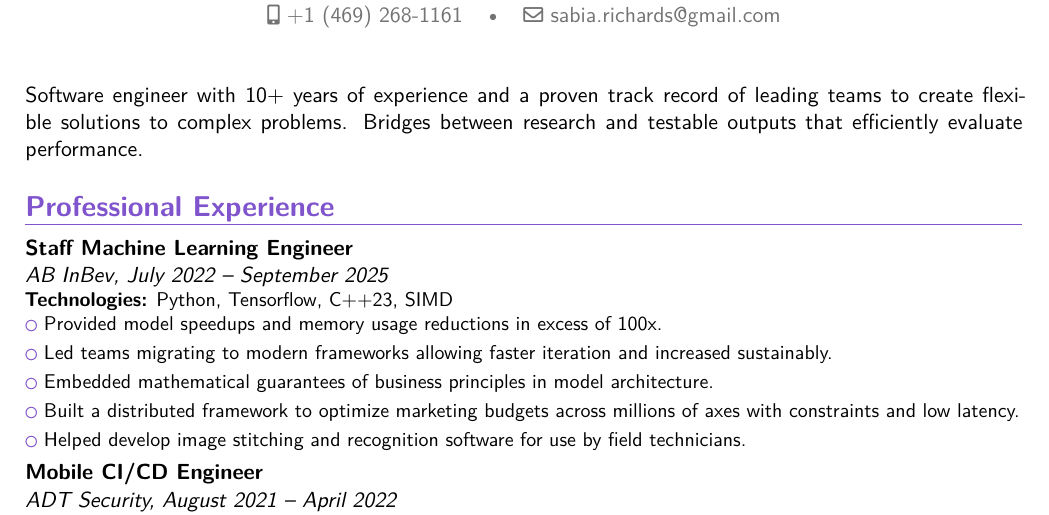
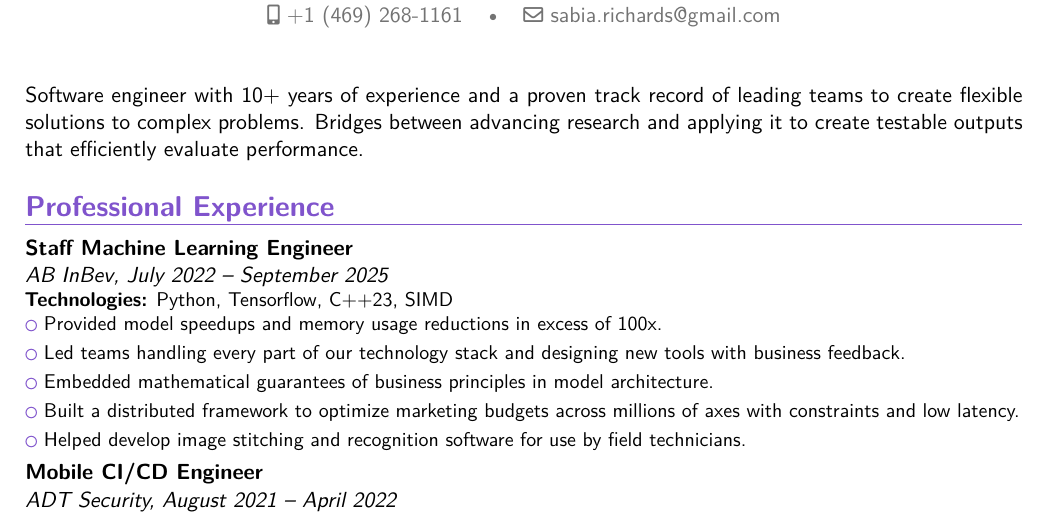
Before and after one commit to ruler501/Resume, a LaTeX CV (Resume.tex): part of page 1 of 3, cut so that both start at the same text. Compiled offline with XeLaTeX.

Commit message:
Clean up intro paragraph.

```diff
--- a/Resume.tex
+++ b/Resume.tex
@@ -4,8 +4,6 @@
 
 \moderncvcolor{purple}
 \moderncvstyle{banking}
-
-\usepackage[utf8]{inputenc}
 
 \name{Sabia}{Richards}
 \address{New York, New York}{}{}
@@ -16,14 +14,14 @@
 	\makecvtitle\label{sabia-richards}
 
 	Software engineer with 10+ years of experience and a proven track record of leading teams to
-	create flexible solutions to complex problems. Bridges between research and testable outputs
-	that efficiently evaluate performance.
+	create flexible solutions to complex problems. Bridges between advancing research and applying
+	it to create testable outputs that efficiently evaluate performance.
 
 	\section{Professional Experience}\label{experience}
 
 	\cventry{}{AB InBev}{Staff Machine Learning Engineer}{}{July 2022 -- September 2025}{\textbf{Technologies:} Python, Tensorflow, C++23, SIMD \\
 		\cvlistitem{Provided model speedups and memory usage reductions in excess of 100x.}
-		\cvlistitem{Led teams migrating to modern frameworks allowing faster iteration and increased sustainably.}
+		\cvlistitem{Led teams handling every part of our technology stack and designing new tools with business feedback.}
 		\cvlistitem{Embedded mathematical guarantees of business principles in model architecture.}
 		\cvlistitem{Built a distributed framework to optimize marketing budgets across millions of axes with constraints and low latency.}
 	    \cvlistitem{Helped develop image stitching and recognition software for use by field technicians.}}
```
Also changed, not shown: Resume.pdf.
